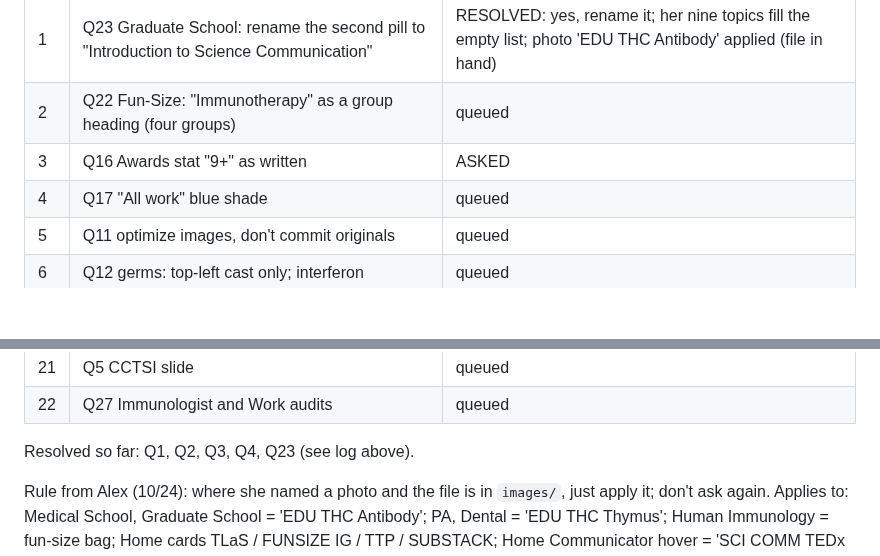
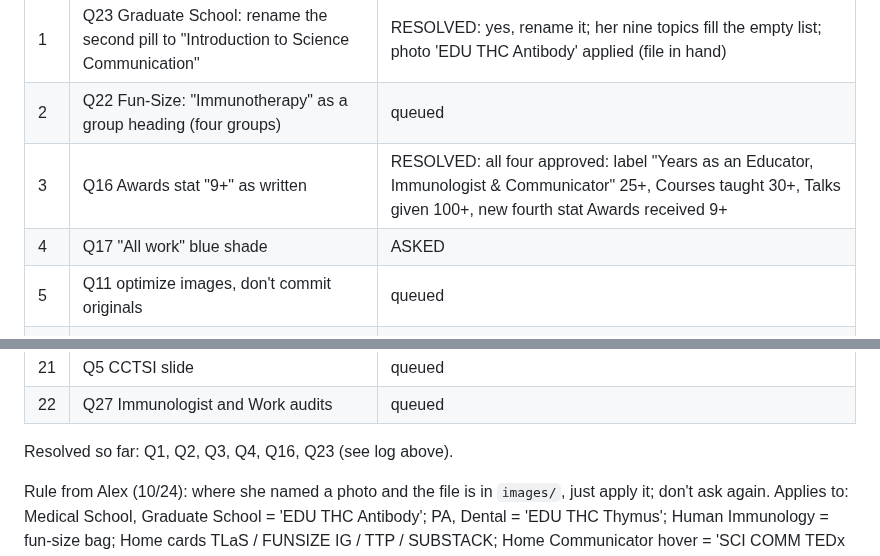
Before and after one commit to abenson07/aimee-bernard, a Markdown page: AIMEE-AUDIT-2026-10.md, 2 parts joined by grey strips. Drawn GitHub-style; blank space fills up the shorter version.

Commit message:
Audit doc: Q16 resolved
Co-Authored-By: Claude Sonnet 5.5 <noreply@anthropic.com>

```diff
--- a/AIMEE-AUDIT-2026-10.md
+++ b/AIMEE-AUDIT-2026-10.md
@@ -34,8 +34,8 @@ Screenshots and candidate photos are saved in `audit-review/` (not committed; `s
 |---|---|---|
 | 1 | Q23 Graduate School: rename the second pill to "Introduction to Science Communication" | RESOLVED: yes, rename it; her nine topics fill the empty list; photo 'EDU THC Antibody' applied (file in hand) |
 | 2 | Q22 Fun-Size: "Immunotherapy" as a group heading (four groups) | queued |
-| 3 | Q16 Awards stat "9+" as written | ASKED |
-| 4 | Q17 "All work" blue shade | queued |
+| 3 | Q16 Awards stat "9+" as written | RESOLVED: all four approved: label "Years as an Educator, Immunologist & Communicator" 25+, Courses taught 30+, Talks given 100+, new fourth stat Awards received 9+ |
+| 4 | Q17 "All work" blue shade | ASKED |
 | 5 | Q11 optimize images, don't commit originals | queued |
 | 6 | Q12 germs: top-left cast only; interferon | queued |
 | 7 | Q14 "static" sections = stack, no pinned swap | queued |
@@ -55,7 +55,7 @@ Screenshots and candidate photos are saved in `audit-review/` (not committed; `s
 | 21 | Q5 CCTSI slide | queued |
 | 22 | Q27 Immunologist and Work audits | queued |
 
-Resolved so far: Q1, Q2, Q3, Q4, Q23 (see log above).
+Resolved so far: Q1, Q2, Q3, Q4, Q16, Q23 (see log above).
 
 Rule from Alex (10/24): where she named a photo and the file is in `images/`, just apply it; don't ask again. Applies to: Medical School, Graduate School = 'EDU THC Antibody'; PA, Dental = 'EDU THC Thymus'; Human Immunology = fun-size bag; Home cards TLaS / FUNSIZE IG / TTP / SUBSTACK; Home Communicator hover = 'SCI COMM TEDx scientist'; Contact portrait; Teacher Training = 'TTP Aimee'; CU Denver = DMRSEF.
 
```
